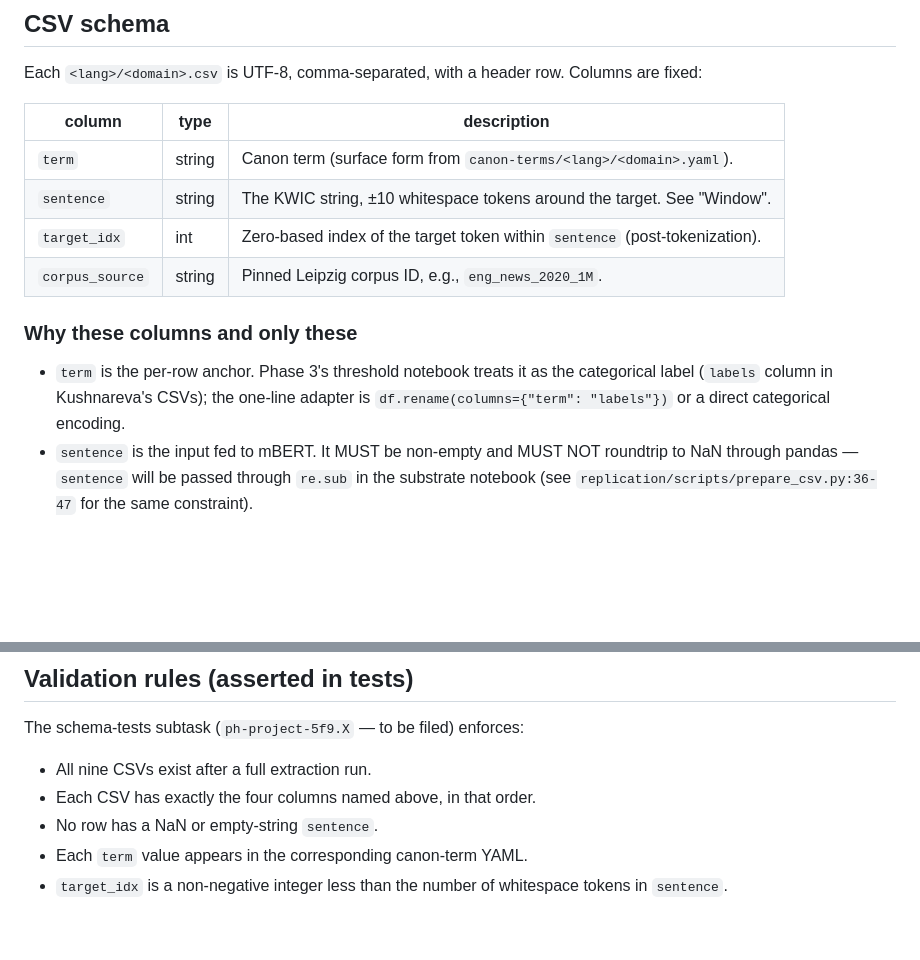
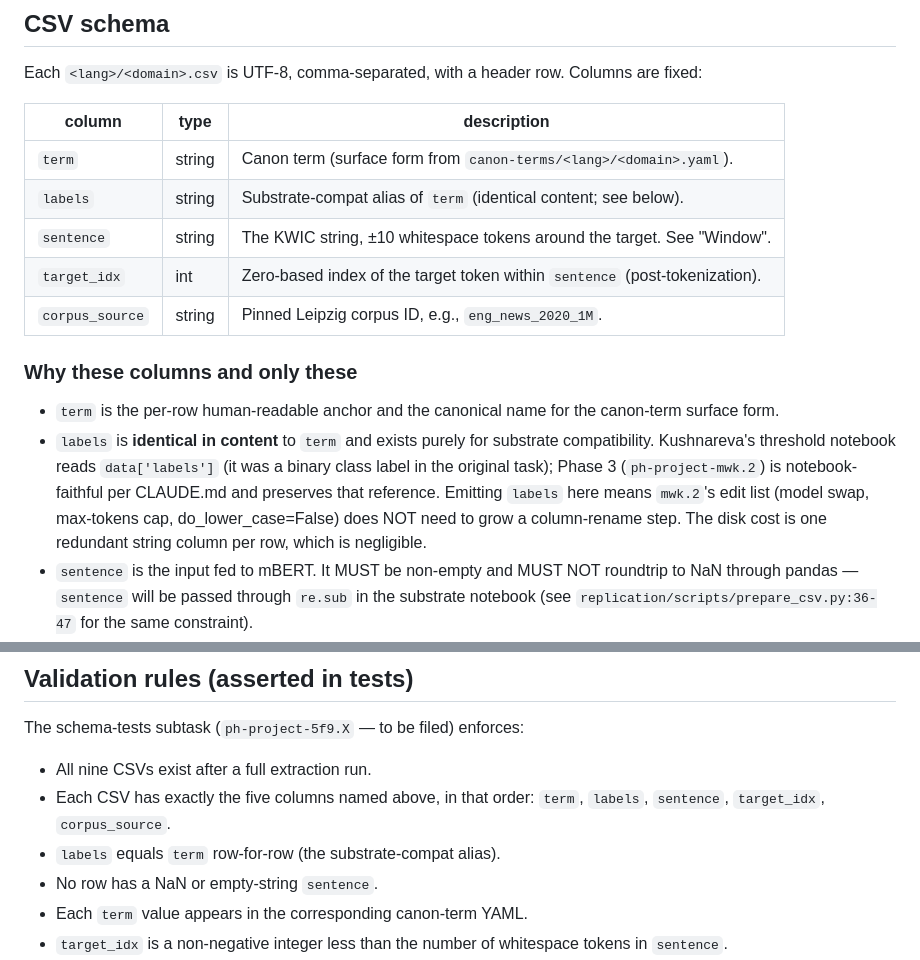
Before and after one commit to brezgis/ph-project, a Markdown page: data/kwic/SCHEMA.md, 2 parts joined by grey strips. Drawn GitHub-style; blank space fills up the shorter version.

Commit message:
ph-project-5f9.1: add labels alias column to schema
Plan review flagged that Phase 3 (mwk.2) reads data['labels'] from
the substrate threshold notebook (Kushnareva's binary-class column)
and mwk.2 was deliberately scoped to NOT add a column-rename cell
beyond the model/tokenizer edits.

Resolution: emit both `term` (canonical, human-readable) and `labels`
(substrate-compat alias, identical content) per row. This keeps
mwk.2's edit list confined to its current scope and preserves the
notebook-faithful contract from CLAUDE.md.

Disk cost is one redundant string column; negligible at ~36k rows.

Co-Authored-By: Claude Opus 4.7 (1M context) <noreply@anthropic.com>

```diff
--- a/data/kwic/SCHEMA.md
+++ b/data/kwic/SCHEMA.md
@@ -40,16 +40,23 @@ Columns are fixed:
 | column          | type   | description                                                                  |
 |-----------------|--------|------------------------------------------------------------------------------|
 | `term`          | string | Canon term (surface form from `canon-terms/<lang>/<domain>.yaml`).           |
+| `labels`        | string | Substrate-compat alias of `term` (identical content; see below).             |
 | `sentence`      | string | The KWIC string, ±10 whitespace tokens around the target. See "Window".      |
 | `target_idx`    | int    | Zero-based index of the target token within `sentence` (post-tokenization). |
 | `corpus_source` | string | Pinned Leipzig corpus ID, e.g., `eng_news_2020_1M`.                          |
 
 ### Why these columns and only these
 
-* `term` is the per-row anchor. Phase 3's threshold notebook treats it
-  as the categorical label (`labels` column in Kushnareva's CSVs); the
-  one-line adapter is `df.rename(columns={"term": "labels"})` or a
-  direct categorical encoding.
+* `term` is the per-row human-readable anchor and the canonical name
+  for the canon-term surface form.
+* `labels` is **identical in content** to `term` and exists purely
+  for substrate compatibility. Kushnareva's threshold notebook reads
+  `data['labels']` (it was a binary class label in the original task);
+  Phase 3 (`ph-project-mwk.2`) is notebook-faithful per CLAUDE.md and
+  preserves that reference. Emitting `labels` here means `mwk.2`'s
+  edit list (model swap, max-tokens cap, do_lower_case=False) does
+  NOT need to grow a column-rename step. The disk cost is one
+  redundant string column per row, which is negligible.
 * `sentence` is the input fed to mBERT. It MUST be non-empty and MUST
   NOT roundtrip to NaN through pandas — `sentence` will be passed
   through `re.sub` in the substrate notebook (see
@@ -202,7 +209,9 @@ same inputs MUST produce a byte-identical CSV.
 The schema-tests subtask (`ph-project-5f9.X` — to be filed) enforces:
 
 * All nine CSVs exist after a full extraction run.
-* Each CSV has exactly the four columns named above, in that order.
+* Each CSV has exactly the five columns named above, in that order:
+  `term`, `labels`, `sentence`, `target_idx`, `corpus_source`.
+* `labels` equals `term` row-for-row (the substrate-compat alias).
 * No row has a NaN or empty-string `sentence`.
 * Each `term` value appears in the corresponding canon-term YAML.
 * `target_idx` is a non-negative integer less than the number of
```
